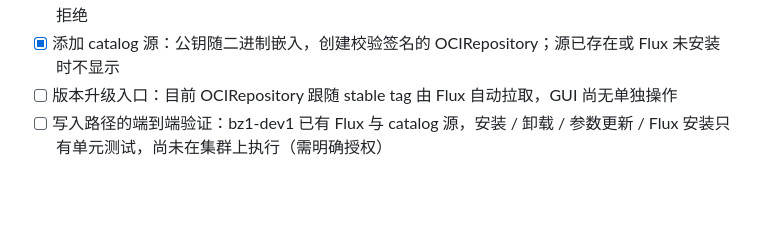
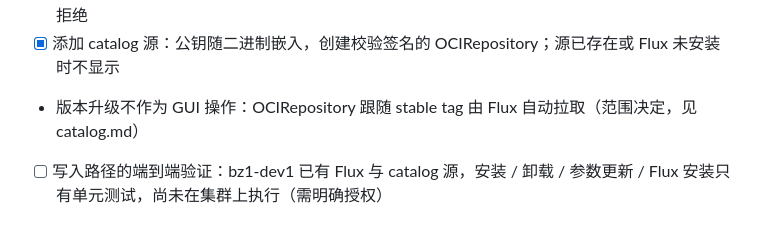
Before and after one commit to wutz/kubeyard, a Markdown page: docs/roadmap.md, the part around one of its changes. GitHub-like rendering; blank space fills up the shorter version.

```diff
--- a/docs/roadmap.md
+++ b/docs/roadmap.md
@@ -30,7 +30,7 @@
 - [x] 参数更新：表单以集群中存储的参数为初值，只对 Kubeyard 管理的组件开放
 - [x] 一键安装 Flux：Helm SDK 从 OCI 拉取 flux-operator 0.61.0，再创建 FluxInstance；已有 Flux 时拒绝
 - [x] 添加 catalog 源：公钥随二进制嵌入，创建校验签名的 OCIRepository；源已存在或 Flux 未安装时不显示
-- [ ] 版本升级入口：目前 OCIRepository 跟随 stable tag 由 Flux 自动拉取，GUI 尚无单独操作
+- 版本升级不作为 GUI 操作：OCIRepository 跟随 stable tag 由 Flux 自动拉取（范围决定，见 catalog.md）
 - [ ] 写入路径的端到端验证：bz1-dev1 已有 Flux 与 catalog 源，安装 / 卸载 / 参数更新 / Flux 安装只有单元测试，尚未在集群上执行（需明确授权）
 
 ## M2 虚拟集群与资源池
```
Also changed, not shown: other parts of docs/roadmap.md (+1 -1 lines).
